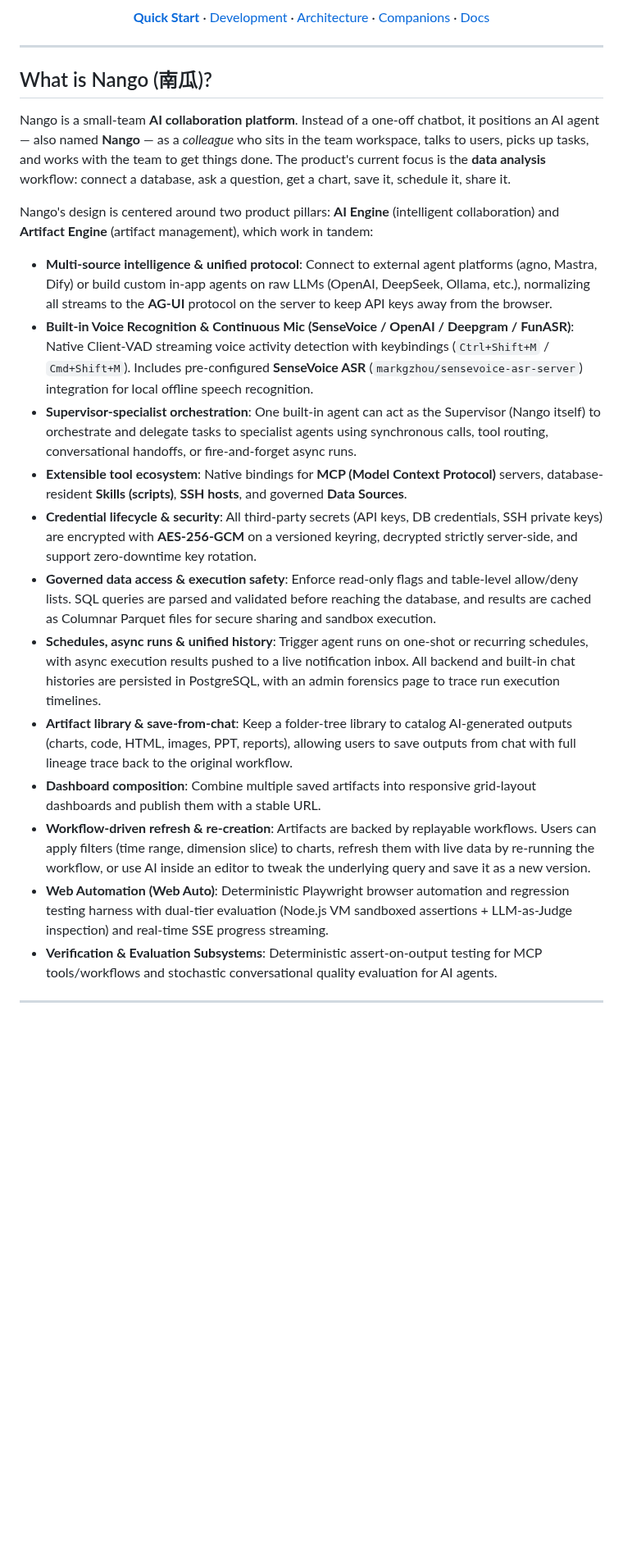
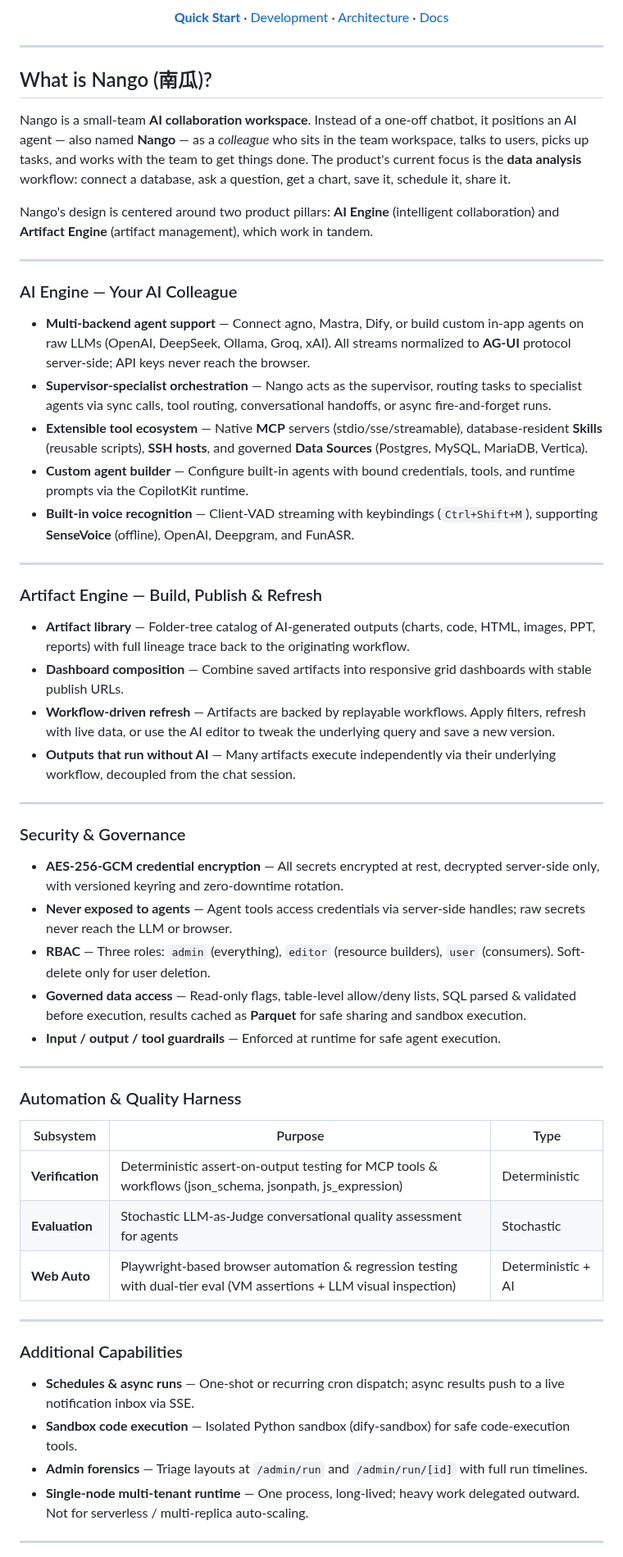
Before and after one commit to GavinZha0/Nango, a Markdown page: README.md, the part around one of its changes. Shown at 82% size. GitHub-like rendering; blank space fills up the shorter version.

```diff
--- a/README.md
+++ b/README.md
@@ -33,7 +31,6 @@
     <a href="#quick-start-docker"><strong>Quick Start</strong></a> ·
     <a href="#development-setup">Development</a> ·
     <a href="#architecture-overview">Architecture</a> ·
-    <a href="#recommended-companions">Companions</a> ·
     <a href="#documentation">Docs</a>
   </p>
 </div>
@@ -42,26 +39,63 @@
 
 ## What is Nango (南瓜)?
 
-Nango is a small-team **AI collaboration platform**. Instead of a one-off chatbot,
+Nango is a small-team **AI collaboration workspace**. Instead of a one-off chatbot,
 it positions an AI agent — also named **Nango** — as a *colleague* who sits in
 the team workspace, talks to users, picks up tasks, and works with the team to
 get things done. The product's current focus is the **data analysis** workflow:
 connect a database, ask a question, get a chart, save it, schedule it, share it.
 
-Nango's design is centered around two product pillars: **AI Engine** (intelligent collaboration) and **Artifact Engine** (artifact management), which work in tandem:
+Nango's design is centered around two product pillars: **AI Engine** (intelligent
+collaboration) and **Artifact Engine** (artifact management), which work in tandem.
 
-* **Multi-source intelligence & unified protocol**: Connect to external agent platforms (agno, Mastra, Dify) or build custom in-app agents on raw LLMs (OpenAI, DeepSeek, Ollama, etc.), normalizing all streams to the **AG-UI** protocol on the server to keep API keys away from the browser.
-* **Built-in Voice Recognition & Continuous Mic (SenseVoice / OpenAI / Deepgram / FunASR)**: Native Client-VAD streaming voice activity detection with keybindings (`Ctrl+Shift+M` / `Cmd+Shift+M`). Includes pre-configured **SenseVoice ASR** (`markgzhou/sensevoice-asr-server`) integration for local offline speech recognition.
-* **Supervisor-specialist orchestration**: One built-in agent can act as the Supervisor (Nango itself) to orchestrate and delegate tasks to specialist agents using synchronous calls, tool routing, conversational handoffs, or fire-and-forget async runs.
-* **Extensible tool ecosystem**: Native bindings for **MCP (Model Context Protocol)** servers, database-resident **Skills (scripts)**, **SSH hosts**, and governed **Data Sources**.
-* **Credential lifecycle & security**: All third-party secrets (API keys, DB credentials, SSH private keys) are encrypted with **AES-256-GCM** on a versioned keyring, decrypted strictly server-side, and support zero-downtime key rotation.
-* **Governed data access & execution safety**: Enforce read-only flags and table-level allow/deny lists. SQL queries are parsed and validated before reaching the database, and results are cached as Columnar Parquet files for secure sharing and sandbox execution.
-* **Schedules, async runs & unified history**: Trigger agent runs on one-shot or recurring schedules, with async execution results pushed to a live notification inbox. All backend and built-in chat histories are persisted in PostgreSQL, with an admin forensics page to trace run execution timelines.
-* **Artifact library & save-from-chat**: Keep a folder-tree library to catalog AI-generated outputs (charts, code, HTML, images, PPT, reports), allowing users to save outputs from chat with full lineage trace back to the original workflow.
-* **Dashboard composition**: Combine multiple saved artifacts into responsive grid-layout dashboards and publish them with a stable URL.
-* **Workflow-driven refresh & re-creation**: Artifacts are backed by replayable workflows. Users can apply filters (time range, dimension slice) to charts, refresh them with live data by re-running the workflow, or use AI inside an editor to tweak the underlying query and save it as a new version.
-* **Web Automation (Web Auto)**: Deterministic Playwright browser automation and regression testing harness with dual-tier evaluation (Node.js VM sandboxed assertions + LLM-as-Judge inspection) and real-time SSE progress streaming.
-* **Verification & Evaluation Subsystems**: Deterministic assert-on-output testing for MCP tools/workflows and stochastic conversational quality evaluation for AI agents.
+---
+
+### AI Engine — Your AI Colleague
+
+- **Multi-backend agent support** — Connect agno, Mastra, Dify, or build custom in-app agents on raw LLMs (OpenAI, DeepSeek, Ollama, Groq, xAI). All streams normalized to **AG-UI** protocol server-side; API keys never reach the browser.
+- **Supervisor-specialist orchestration** — Nango acts as the supervisor, routing tasks to specialist agents via sync calls, tool routing, conversational handoffs, or async fire-and-forget runs.
+- **Extensible tool ecosystem** — Native **MCP** servers (stdio/sse/streamable), database-resident **Skills** (reusable scripts), **SSH hosts**, and governed **Data Sources** (Postgres, MySQL, MariaDB, Vertica).
+- **Custom agent builder** — Configure built-in agents with bound credentials, tools, and runtime prompts via the CopilotKit runtime.
+- **Built-in voice recognition** — Client-VAD streaming with keybindings (`Ctrl+Shift+M`), supporting **SenseVoice** (offline), OpenAI, Deepgram, and FunASR.
+
+---
+
+### Artifact Engine — Build, Publish & Refresh
+
+- **Artifact library** — Folder-tree catalog of AI-generated outputs (charts, code, HTML, images, PPT, reports) with full lineage trace back to the originating workflow.
+- **Dashboard composition** — Combine saved artifacts into responsive grid dashboards with stable publish URLs.
+- **Workflow-driven refresh** — Artifacts are backed by replayable workflows. Apply filters, refresh with live data, or use the AI editor to tweak the underlying query and save a new version.
+- **Outputs that run without AI** — Many artifacts execute independently via their underlying workflow, decoupled from the chat session.
+
+---
+
+### Security & Governance
+
+- **AES-256-GCM credential encryption** — All secrets encrypted at rest, decrypted server-side only, with versioned keyring and zero-downtime rotation.
+- **Never exposed to agents** — Agent tools access credentials via server-side handles; raw secrets never reach the LLM or browser.
+- **RBAC** — Three roles: `admin` (everything), `editor` (resource builders), `user` (consumers). Soft-delete only for user deletion.
+- **Governed data access** — Read-only flags, table-level allow/deny lists, SQL parsed & validated before execution, results cached as **Parquet** for safe sharing and sandbox execution.
+- **Input / output / tool guardrails** — Enforced at runtime for safe agent execution.
+
+---
+
+### Automation & Quality Harness
+
+
+| Subsystem | Purpose | Type |
+|---|---|---|
+| **Verification** | Deterministic assert-on-output testing for MCP tools & workflows (json_schema, jsonpath, js_expression) | Deterministic |
+| **Evaluation** | Stochastic LLM-as-Judge conversational quality assessment for agents | Stochastic |
+| **Web Auto** | Playwright-based browser automation & regression testing with dual-tier eval (VM assertions + LLM visual inspection) | Deterministic + AI |
+
+---
+
+### Additional Capabilities
+
+- **Schedules & async runs** — One-shot or recurring cron dispatch; async results push to a live notification inbox via SSE.
+- **Sandbox code execution** — Isolated Python sandbox (dify-sandbox) for safe code-execution tools.
+- **Admin forensics** — Triage layouts at `/admin/run` and `/admin/run/[id]` with full run timelines.
+- **Single-node multi-tenant runtime** — One process, long-lived; heavy work delegated outward. Not for serverless / multi-replica auto-scaling.
 
 ---
 
```
Also changed, not shown: other parts of README.md (+22 -62 lines), README.zh-CN.md (+3 -1 lines), public/image/nango-ui.png, 3 other files.
